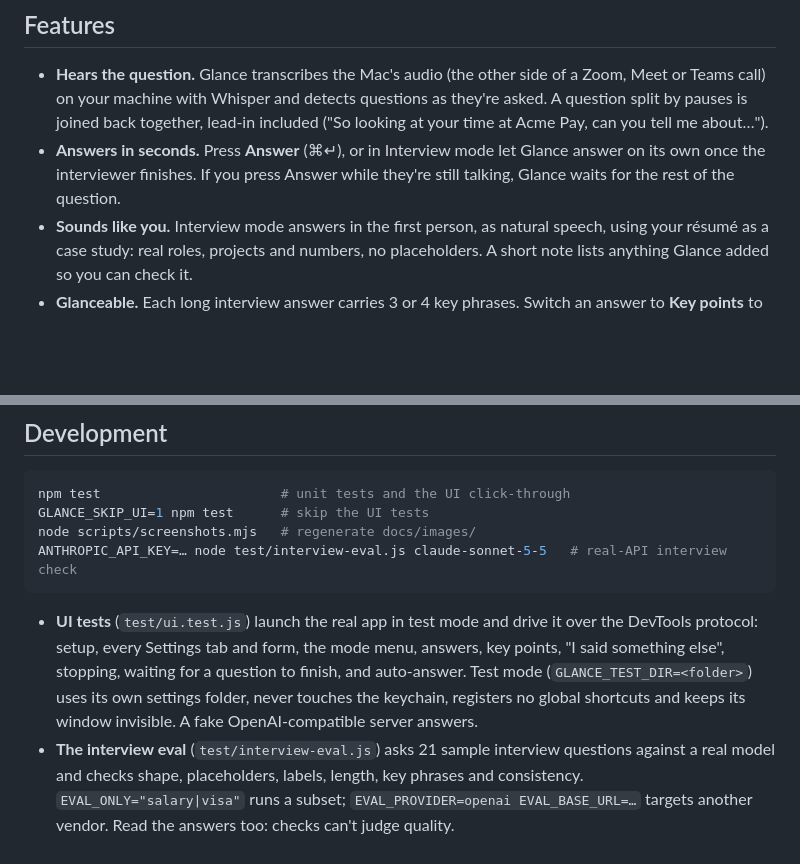
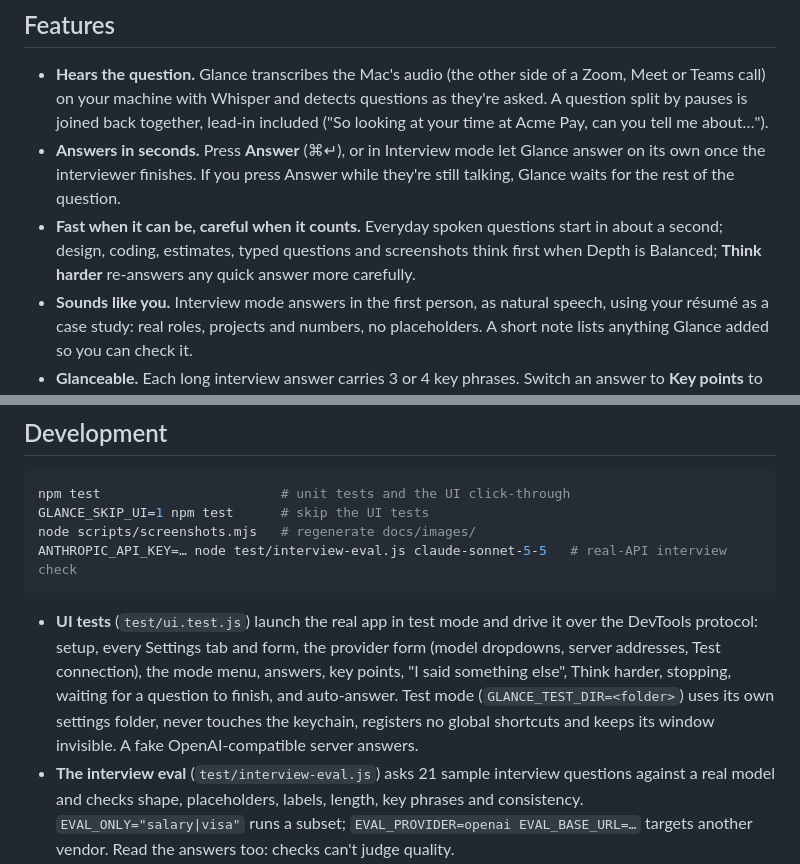
Before and after one commit to Jchinonso/glance, a Markdown page: README.md, 2 parts joined by grey strips. GitHub-like rendering; blank space fills up the shorter version.

````diff
--- a/README.md
+++ b/README.md
@@ -31,6 +31,7 @@ A macOS overlay for calls and interviews. Glance listens to the other side of th
 
 - **Hears the question.** Glance transcribes the Mac's audio (the other side of a Zoom, Meet or Teams call) on your machine with Whisper and detects questions as they're asked. A question split by pauses is joined back together, lead-in included ("So looking at your time at Acme Pay, can you tell me about…").
 - **Answers in seconds.** Press **Answer** (⌘↵), or in Interview mode let Glance answer on its own once the interviewer finishes. If you press Answer while they're still talking, Glance waits for the rest of the question.
+- **Fast when it can be, careful when it counts.** Everyday spoken questions start in about a second; design, coding, estimates, typed questions and screenshots think first when Depth is Balanced; **Think harder** re-answers any quick answer more carefully.
 - **Sounds like you.** Interview mode answers in the first person, as natural speech, using your résumé as a case study: real roles, projects and numbers, no placeholders. A short note lists anything Glance added so you can check it.
 - **Glanceable.** Each long interview answer carries 3 or 4 key phrases. Switch an answer to **Key points** to see just the opening line and the phrases while you talk.
 - **Keeps up with you.** If you said something different from the suggestion, press **I said something else** and type a few words; follow-ups build on what you actually said.
@@ -337,6 +339,6 @@ node scripts/screenshots.mjs   # regenerate docs/images/
 ANTHROPIC_API_KEY=… node test/interview-eval.js claude-sonnet-5-5   # real-API interview check
 ```
 
-- **UI tests** (`test/ui.test.js`) launch the real app in test mode and drive it over the DevTools protocol: setup, every Settings tab and form, the mode menu, answers, key points, "I said something else", stopping, waiting for a question to finish, and auto-answer. Test mode (`GLANCE_TEST_DIR=<folder>`) uses its own settings folder, never touches the keychain, registers no global shortcuts and keeps its window invisible. A fake OpenAI-compatible server answers.
+- **UI tests** (`test/ui.test.js`) launch the real app in test mode and drive it over the DevTools protocol: setup, every Settings tab and form, the provider form (model dropdowns, server addresses, Test connection), the mode menu, answers, key points, "I said something else", Think harder, stopping, waiting for a question to finish, and auto-answer. Test mode (`GLANCE_TEST_DIR=<folder>`) uses its own settings folder, never touches the keychain, registers no global shortcuts and keeps its window invisible. A fake OpenAI-compatible server answers.
 - **The interview eval** (`test/interview-eval.js`) asks 21 sample interview questions against a real model and checks shape, placeholders, labels, length, key phrases and consistency. `EVAL_ONLY="salary|visa"` runs a subset; `EVAL_PROVIDER=openai EVAL_BASE_URL=…` targets another vendor. Read the answers too: checks can't judge quality.
 - **Roadmap:** see [PLAN.md](PLAN.md).
````
Also changed, not shown: other parts of README.md (+7 -6 lines).
